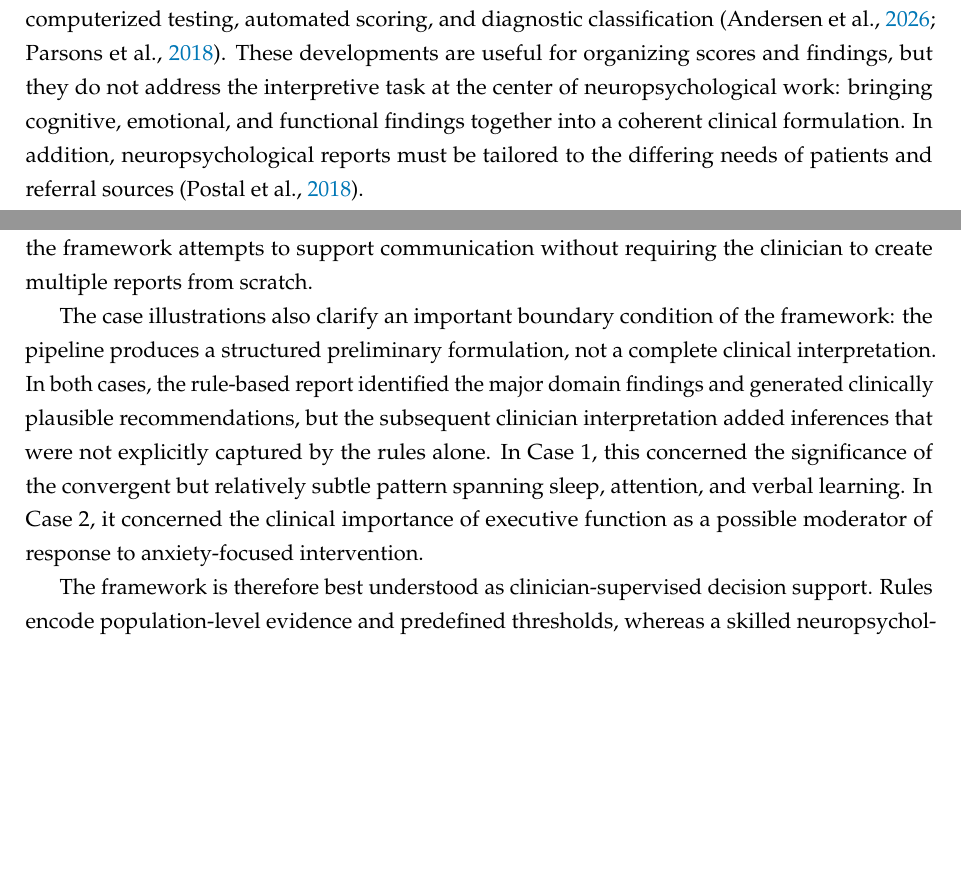
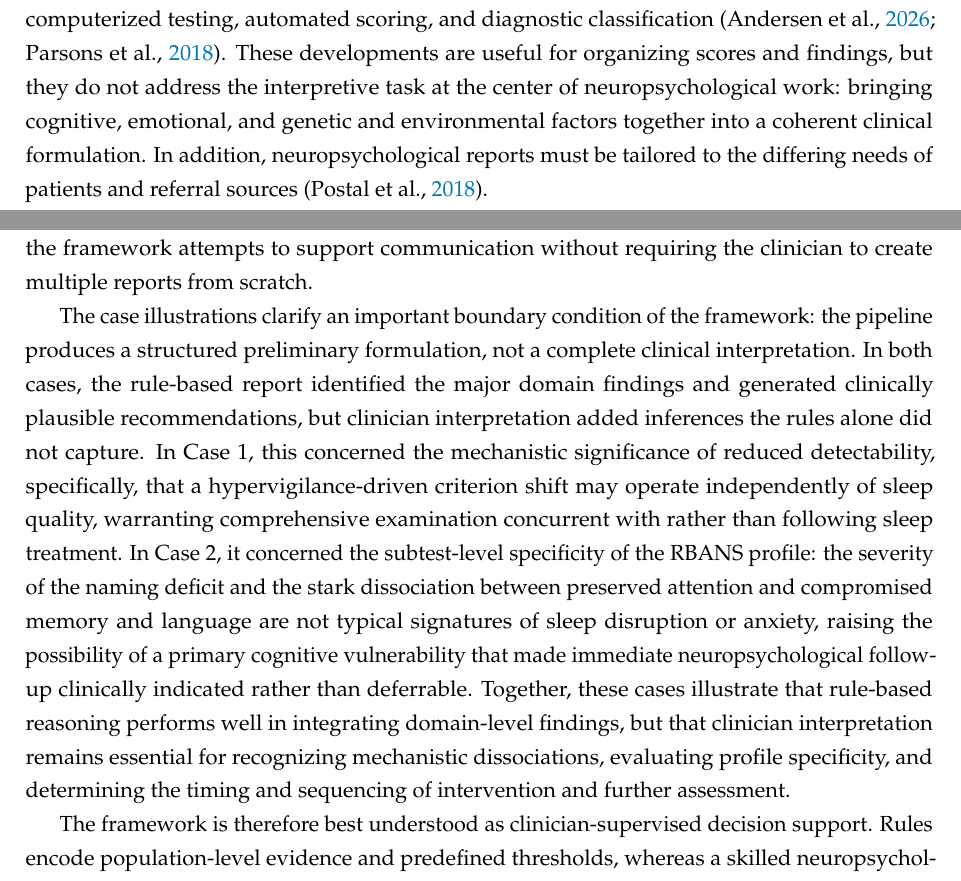
Before and after one commit to arvidl/AI-driven-neuropsych-screening, a LaTeX paper (JINS/jins_main.tex): two parts of pages 2 and 17 of 23, joined at a grey line, cut so that both start at the same text, the shorter picture padded with empty space. Compiled offline with pdfLaTeX.

Commit message:
Update JINS main files with revised content and improved clarity. Adjustments include enhanced descriptions of AI's role in neuropsychology, updated demographic data presentation, and corrections to the pipeline repository link. Additionally, binary files for JINS have been modified.

```diff
--- a/JINS/jins_main.tex
+++ b/JINS/jins_main.tex
@@ -124,7 +124,9 @@ In outpatient neuropsychological practice, clinicians often begin their pre-exam
 
 This helps explain why artificial intelligence has become increasingly relevant to neuropsychology. In a recent perspective article, \textcite{LundervoldAJ2025} proposed the framework of \textit{precision neuropsychology}, within which incorporating AI into practice presents both opportunities and risks. Used carefully and ethically, AI may help reduce clinician workload, improve access to services, and extend aspects of neuropsychological care to underserved populations \citep{Kronenberger2025}. At the same time, such use must remain transparent, clinically grounded, and subject to professional oversight so that computational support strengthens rather than displaces clinical judgment \citep{LundervoldAJ2025, DeRightPuente2026}.
 
-Despite broader advances in medical AI \citep{Thirunavukarasu2023, Meskó2023}, relatively few concrete changes in everyday neuropsychological practice can be attributed directly to AI adoption \citep{DeRightPuente2026}. Existing applications have mainly focused on computerized testing, automated scoring, and diagnostic classification \citep{Parsons2018Tech, Andersen2026ROCF}. These developments are useful for organizing scores and findings, but they do not address the interpretive task at the center of neuropsychological work: bringing cognitive, emotional, and functional findings together into a coherent clinical formulation. In addition, neuropsychological reports must be tailored to the differing needs of patients and referral sources \citep{Postal2018ReportWriting}.
+Despite broader advances in medical AI \citep{Thirunavukarasu2023, Meskó2023}, relatively few concrete changes in everyday neuropsychological practice can be attributed directly to AI adoption \citep{DeRightPuente2026}. Existing applications have mainly focused on computerized testing, automated scoring, and diagnostic classification \citep{Parsons2018Tech, Andersen2026ROCF}.
+These developments are useful for organizing scores and findings, but they do not address the interpretive task at the center of neuropsychological work:
+bringing cognitive, emotional, and genetic and environmental factors together into a coherent clinical formulation. In addition, neuropsychological reports must be tailored to the differing needs of patients and referral sources \citep{Postal2018ReportWriting}.
 
 This leaves an important gap between what automated systems can calculate and what clinicians need before meeting the patient. In practice, the neuropsychologist must consider not only whether a domain is elevated, but also how findings relate to one another and which aspects of the examination deserve particular attention. Support at this stage therefore requires more than score reporting. It requires a structured way of relating findings across domains so that screening data can inform examination planning in a clinically meaningful way.
 
@@ -530,7 +534,19 @@ The cross-domain component is particularly relevant to neuropsychological practi
 
 The audience-tailored outputs address a related practical problem. Referring physicians often prefer brief, targeted summaries, whereas patients and family members benefit from more accessible language and visual presentation \citep{Postal2018ReportWriting, Postal2024, Gruters2022}. Producing such variants manually is time-consuming, and in practice many clinicians have little opportunity to generate separate summaries for different stakeholders. By producing distinct but data-equivalent outputs for clinical peers, physicians, and patients, the framework attempts to support communication without requiring the clinician to create multiple reports from scratch.
 
-The case illustrations also clarify an important boundary condition of the framework: the pipeline produces a structured preliminary formulation, not a complete clinical interpretation. In both cases, the rule-based report identified the major domain findings and generated clinically plausible recommendations, but the subsequent clinician interpretation added inferences that were not explicitly captured by the rules alone. In Case~1, this concerned the significance of the convergent but relatively subtle pattern spanning sleep, attention, and verbal learning. In Case~2, it concerned the clinical importance of executive function as a possible moderator of response to anxiety-focused intervention.
+%The case illustrations also clarify an important boundary condition of the framework:
+%the pipeline produces a structured preliminary formulation, not a complete clinical interpretation.
+%In both cases, the rule-based report identified the major domain findings and generated clinically plausible recommendations, but the subsequent clinician interpretation added inferences that were not explicitly captured by the rules alone.
+%In Case~1, this concerned the significance of the convergent but relatively subtle pattern spanning sleep, attention, and verbal learning.
+%In Case~2, it concerned the clinical importance of executive function as a possible moderator of response to anxiety-focused intervention.
+
+The case illustrations clarify an important boundary condition of the framework:
+the pipeline produces a structured preliminary formulation, not a complete clinical interpretation.
+In both cases, the rule-based report identified the major domain findings and generated clinically plausible recommendations, but clinician interpretation added inferences the rules alone did not capture.
+In Case 1, this concerned the mechanistic significance of reduced detectability, specifically, that a hypervigilance-driven criterion shift may operate independently of sleep quality, warranting comprehensive examination concurrent with rather than following sleep treatment.
+In Case 2, it concerned the subtest-level specificity of the RBANS profile: the severity of the naming deficit and the stark dissociation between preserved attention and compromised memory and language are not typical signatures of sleep disruption or anxiety, raising the possibility of a primary cognitive vulnerability that made immediate neuropsychological follow-up clinically indicated rather than deferrable.
+Together, these cases illustrate that rule-based reasoning performs well in integrating domain-level findings, but that clinician interpretation remains essential for recognizing mechanistic dissociations, evaluating profile specificity, and determining the timing and sequencing of intervention and further assessment.
+
 
 The framework is therefore best understood as clinician-supervised decision support. Rules encode population-level evidence and predefined thresholds, whereas a skilled neuropsychologist integrates contextual factors, domain knowledge, clinical experience, and the patient's own account of difficulties. The pipeline does not diagnose and does not interact with patients; all outputs require professional review and may need to be modified when factors such as language, education, culture, sensory limitations, or referral context alter the meaning of the data. In this respect, the framework may extend efficiency and consistency while preserving the neuropsychologist's interpretive authority \citep{LundervoldAJ2025}.
 
```
Also changed, not shown: JINS/jins_main.pdf, JINS/jins_main.tex (15 more changed lines).
